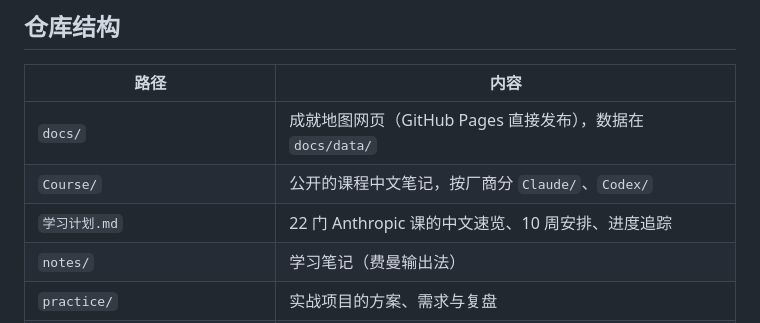
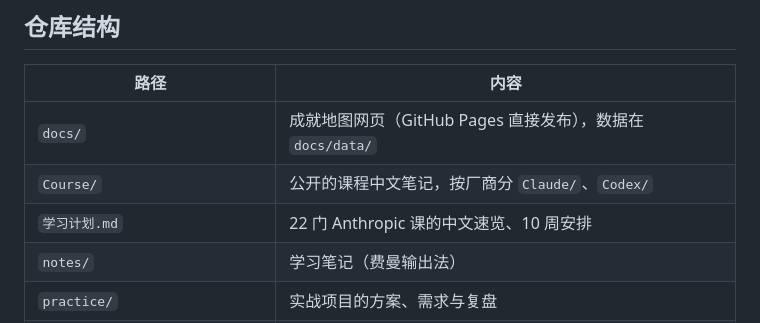
Before and after one commit to XingZengJi/ai-learn, a Markdown page: README.md, the part around the change. GitHub-like rendering.

Commit message:
README 与学习计划去掉「进度追踪」的旧说法
Co-Authored-By: Claude Opus 5.5 <noreply@anthropic.com>

```diff
--- a/README.md
+++ b/README.md
@@ -51,7 +51,7 @@ python3 -m http.server 8000 -d docs   # 然后打开 http://localhost:8000
 |---|---|
 | `docs/` | 成就地图网页（GitHub Pages 直接发布），数据在 `docs/data/` |
 | `Course/` | 公开的课程中文笔记，按厂商分 `Claude/`、`Codex/` |
-| `学习计划.md` | 22 门 Anthropic 课的中文速览、10 周安排、进度追踪 |
+| `学习计划.md` | 22 门 Anthropic 课的中文速览、10 周安排 |
 | `notes/` | 学习笔记（费曼输出法） |
 | `practice/` | 实战项目的方案、需求与复盘 |
 | `tools/` | 数据校验 `check-data.py`、网页冒烟测试 `e2e.js` |
```
Also changed, not shown: 学习计划.md (+1 -1 lines).
